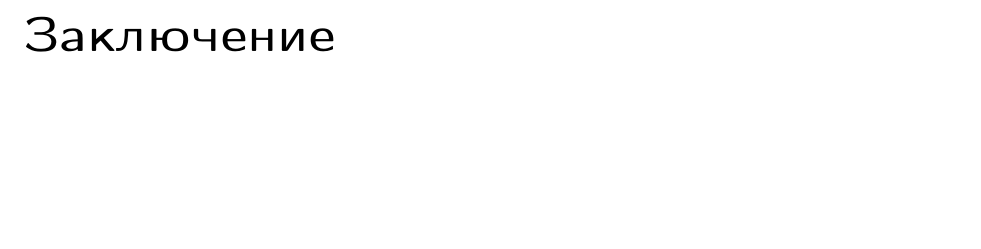
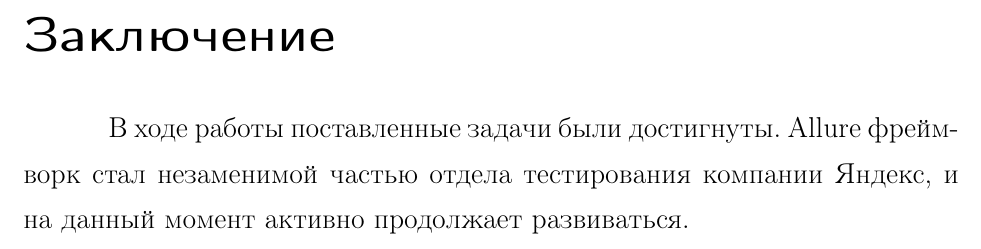
Before and after one commit to baev/study-ugw, a LaTeX thesis (thesis.tex, which reads parts/outro.tex): part of page 20 of 20, cut so that both start at the same text, the shorter picture padded with empty space. Compiled offline with pdfLaTeX.

Commit message:
Update outro.tex

```diff
--- a/parts/outro.tex
+++ b/parts/outro.tex
@@ -1 +1,3 @@
 \startconclusionpage
+
+В ходе работы поставленные задачи были достигнуты. Allure фреймворк стал незаменимой частью отдела тестирования компании Яндекс, и на данный момент активно продолжает развиваться.
```
